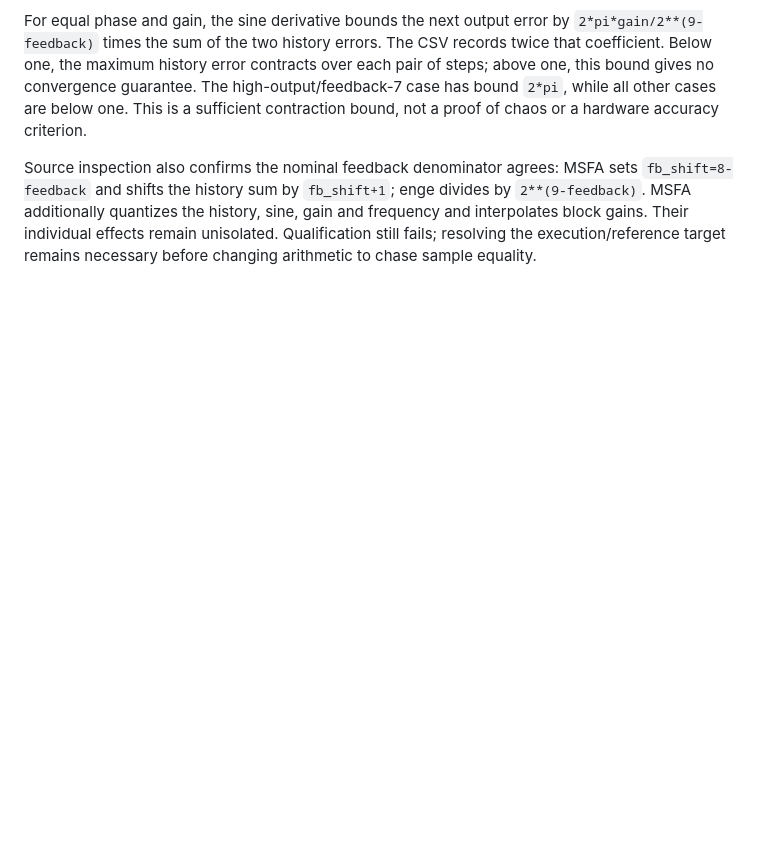
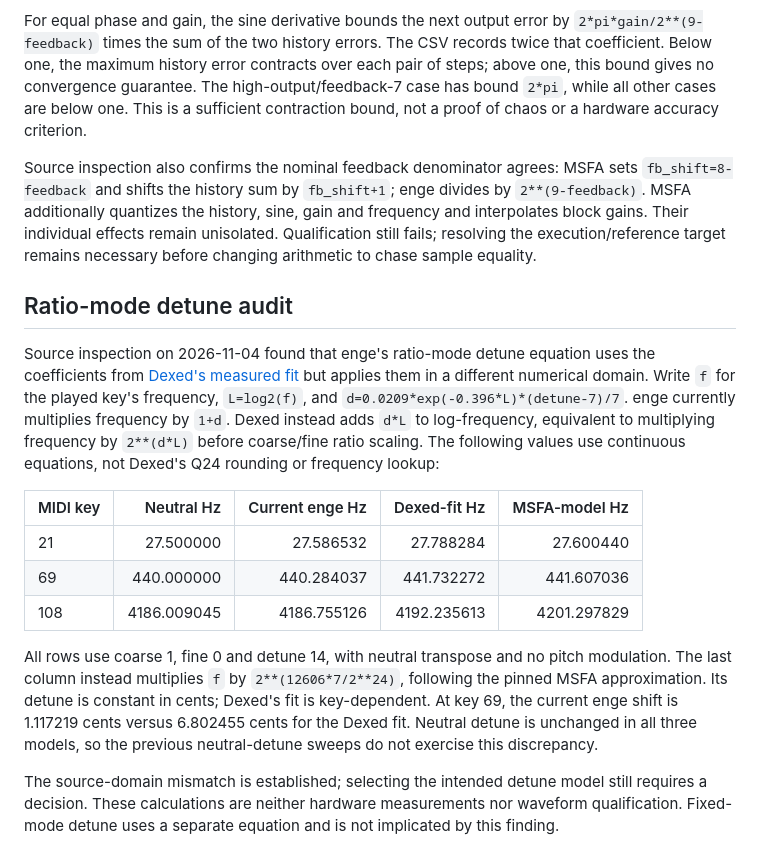
Before and after one commit to rec/enge, a Markdown page: doc/yamaha-reference/README.md, the part around the change. Drawn GitHub-style; blank space fills up the shorter version.

Commit message:
Document ratio detune discrepancy in doc/yamaha-reference

```diff
--- a/doc/yamaha-reference/README.md
+++ b/doc/yamaha-reference/README.md
@@ -229,3 +229,34 @@ enge divides by `2**(9-feedback)`. MSFA additionally quantizes the history,
 sine, gain and frequency and interpolates block gains. Their individual effects
 remain unisolated. Qualification still fails; resolving the execution/reference
 target remains necessary before changing arithmetic to chase sample equality.
+
+## Ratio-mode detune audit
+
+Source inspection on 2026-11-04 found that enge's ratio-mode detune equation
+uses the coefficients from
+[Dexed's measured fit](https://github.com/asb2m10/dexed/blob/fea2f0f0f2c397799f59b27eb11c038cd34b22c5/source/msfa/dx7note.cc)
+but applies them in a different numerical domain. Write `f` for the played
+key's frequency, `L=log2(f)`, and
+`d=0.0209*exp(-0.396*L)*(detune-7)/7`. enge currently multiplies frequency by
+`1+d`. Dexed instead adds `d*L` to log-frequency, equivalent to multiplying
+frequency by `2**(d*L)` before coarse/fine ratio scaling. The following values
+use continuous equations, not Dexed's Q24 rounding or frequency lookup:
+
+| MIDI key | Neutral Hz | Current enge Hz | Dexed-fit Hz | MSFA-model Hz |
+| --- | ---: | ---: | ---: | ---: |
+| 21 | 27.500000 | 27.586532 | 27.788284 | 27.600440 |
+| 69 | 440.000000 | 440.284037 | 441.732272 | 441.607036 |
+| 108 | 4186.009045 | 4186.755126 | 4192.235613 | 4201.297829 |
+
+All rows use coarse 1, fine 0 and detune 14, with neutral transpose and no
+pitch modulation. The last column instead multiplies `f` by
+`2**(12606*7/2**24)`, following the pinned MSFA approximation. Its detune is
+constant in cents; Dexed's fit is key-dependent. At key 69, the current enge
+shift is 1.117219 cents versus 6.802455 cents for the Dexed fit. Neutral detune
+is unchanged in all three models, so the previous neutral-detune sweeps do not
+exercise this discrepancy.
+
+The source-domain mismatch is established; selecting the intended detune model
+still requires a decision. These calculations are neither hardware measurements
+nor waveform qualification. Fixed-mode detune uses a separate equation and is
+not implicated by this finding.
```
